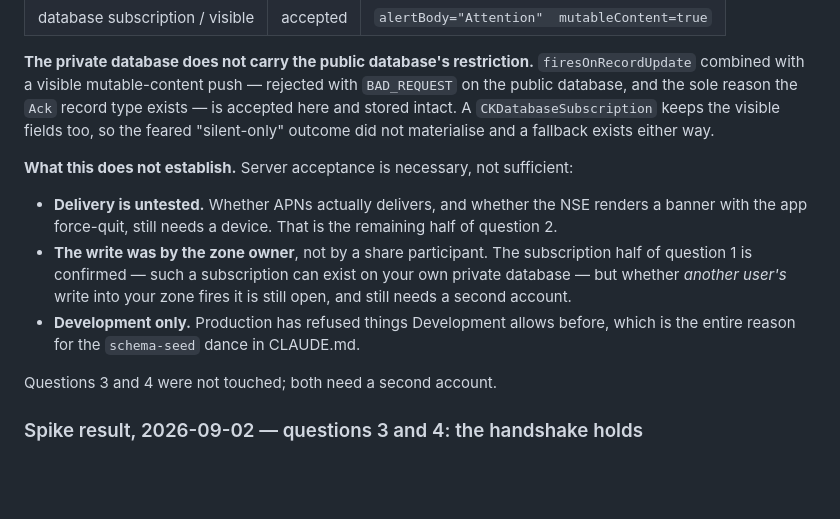
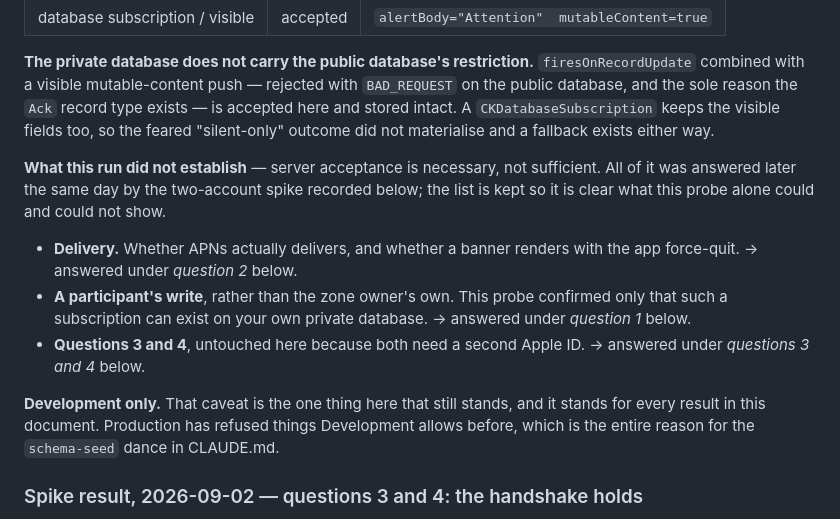
Before and after one commit to timfallmk/i-need-attention, a Markdown page: docs/private-database-plan.md, the part around the change. Rendered like a GitHub page; blank space fills up the shorter version.

Commit message:
Stop the first probe's caveats contradicting the results below them
Copilot caught the save-time probe still listing delivery, participant
writes and questions 3 and 4 as untested, while the sections directly
below record all of them as confirmed. A reader stopping at that block
would take away the opposite of what the document establishes.

Scopes the list to what that one probe could show and points each item at
the section that answered it. The Development caveat is the only one that
still stands, and it now says so — it applies to every result here, not
just that run.

Co-Authored-By: Claude Opus 5 <noreply@anthropic.com>
Claude-Session: https://claude.ai/code/session_01TxBF9tZWqBkgKahAEhTgpE

```diff
--- a/docs/private-database-plan.md
+++ b/docs/private-database-plan.md
@@ -124,13 +124,21 @@ Run from a throwaway macOS `.app` against **one** account's own private database
 
 **The private database does not carry the public database's restriction.** `firesOnRecordUpdate` combined with a visible mutable-content push — rejected with `BAD_REQUEST` on the public database, and the sole reason the `Ack` record type exists — is accepted here and stored intact. A `CKDatabaseSubscription` keeps the visible fields too, so the feared "silent-only" outcome did not materialise and a fallback exists either way.
 
-**What this does not establish.** Server acceptance is necessary, not sufficient:
+**What this run did not establish** — server acceptance is necessary, not sufficient. All of
+it was answered later the same day by the two-account spike recorded below; the list is kept
+so it is clear what this probe alone could and could not show.
 
-- **Delivery is untested.** Whether APNs actually delivers, and whether the NSE renders a banner with the app force-quit, still needs a device. That is the remaining half of question 2.
-- **The write was by the zone owner**, not by a share participant. The subscription half of question 1 is confirmed — such a subscription can exist on your own private database — but whether *another user's* write into your zone fires it is still open, and still needs a second account.
-- **Development only.** Production has refused things Development allows before, which is the entire reason for the `schema-seed` dance in CLAUDE.md.
+- **Delivery.** Whether APNs actually delivers, and whether a banner renders with the app
+  force-quit. → answered under *question 2* below.
+- **A participant's write**, rather than the zone owner's own. This probe confirmed only
+  that such a subscription can exist on your own private database. → answered under
+  *question 1* below.
+- **Questions 3 and 4**, untouched here because both need a second Apple ID. → answered
+  under *questions 3 and 4* below.
 
-Questions 3 and 4 were not touched; both need a second account.
+**Development only.** That caveat is the one thing here that still stands, and it stands for
+every result in this document. Production has refused things Development allows before,
+which is the entire reason for the `schema-seed` dance in CLAUDE.md.
 
 ### Spike result, 2026-09-02 — questions 3 and 4: the handshake holds
 
```
